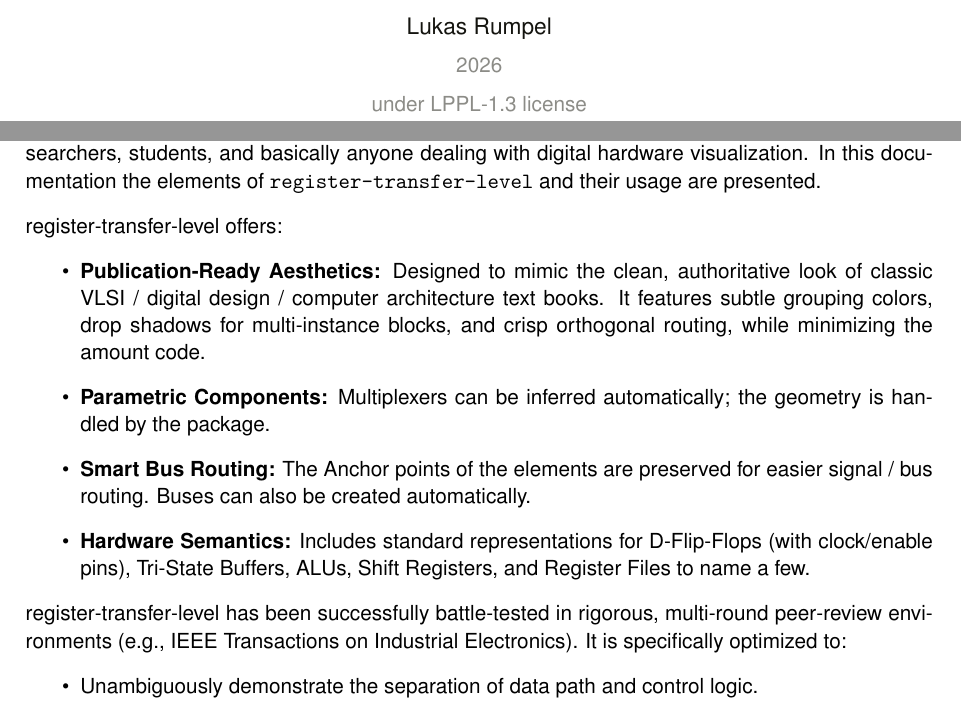
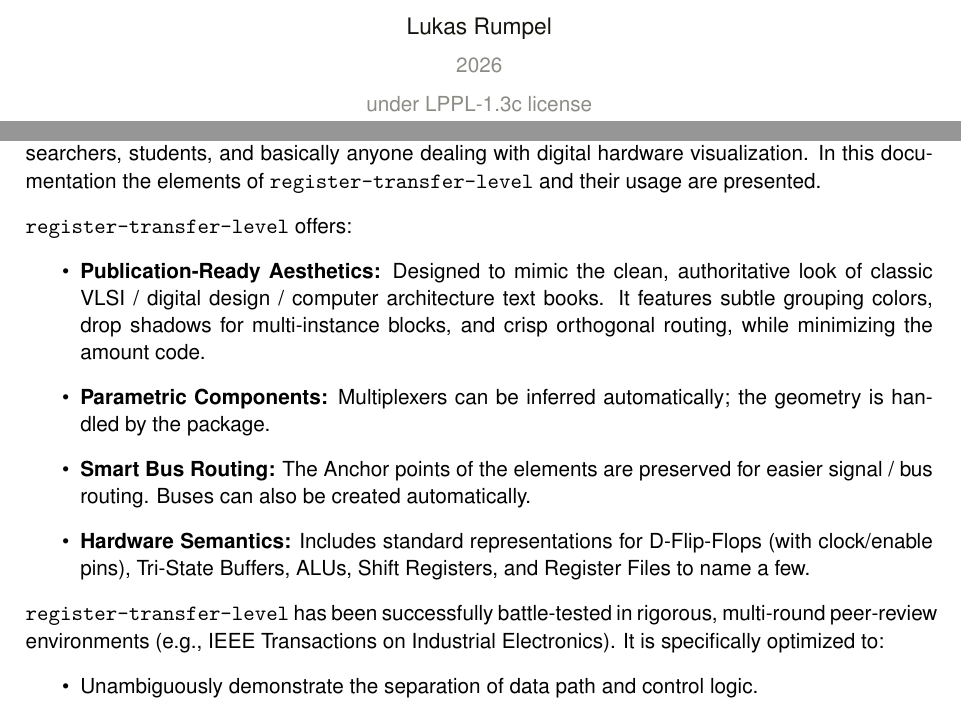
Before and after one commit to lukasrumpel/register-transfer-level, a LaTeX document (register-transfer-level/doc/register-transfer-level.tex, which reads register-transfer-level/doc/chapters/Introduction.tex, register-transfer-level/register-transfer-level.sty): two parts of pages 1 and 7 of 35, joined at a grey line, cut so that both start at the same text. Compiled offline with pdfLaTeX.

Commit message:
update
changed folder structure as requested from CTAN and licensing

```diff
--- a/doc/chapters/Introduction.tex
+++ b/register-transfer-level/doc/chapters/Introduction.tex
@@ -6,7 +6,7 @@
 This package is intended primarily for FPGA engineers (I feel your pain!), ASIC designers, researchers, students, and basically anyone dealing with digital hardware visualization.
 In this documentation the elements of \texttt{register-transfer-level} and their usage are presented.
 
-register-transfer-level offers:
+ \texttt{register-transfer-level} offers:
 \begin{itemize}
 	\item \textbf{Publication-Ready Aesthetics:}
 	      Designed to mimic the clean, authoritative look of classic VLSI / digital design / computer architecture text books. It features subtle grouping colors, drop shadows for multi-instance blocks, and crisp orthogonal routing, while minimizing the amount code.
@@ -18,7 +18,7 @@
 	      Includes standard representations for D-Flip-Flops (with clock/enable pins), Tri-State Buffers, ALUs, Shift Registers, and Register Files to name a few.
 \end{itemize}
 
-register-transfer-level has been successfully battle-tested in rigorous, multi-round peer-review environments (e.g., IEEE Transactions on Industrial Electronics). It is specifically optimized to:
+\texttt{register-transfer-level} has been successfully battle-tested in rigorous, multi-round peer-review environments (e.g., IEEE Transactions on Industrial Electronics). It is specifically optimized to:
 \begin{itemize}
 	\item Unambiguously demonstrate the separation of data path and control logic.
 	\item Satisfy even the most highly specific demands for hardware critical path visualization.
--- a/doc/register-transfer-level.tex
+++ b/register-transfer-level/doc/register-transfer-level.tex
@@ -165,7 +165,7 @@
 	\vspace*{2cm}
 	{\color{textC}\large Lukas Rumpel}\\[0.2cm]
 	{\color{textCGray}2026} \\[0.2cm]
-	{\color{textCGray}under LPPL-1.3 license}
+	{\color{textCGray}under LPPL-1.3c license}
 \end{titlepage}
 
 \newpage\thispagestyle{empty}\null
--- a/register-transfer-level.sty
+++ b/register-transfer-level/register-transfer-level.sty
@@ -104,7 +104,7 @@
 			append after command={
 					\pgfextra{\edef\regtrans@savednode{\tikzlastnode}}
 					($(\regtrans@savednode.north west)!0.15!(\regtrans@savednode.south west)$) coordinate (\regtrans@savednode-D) node[font=\sffamily\large, anchor=west, inner sep=0pt, xshift=2pt] {D}
-					($(\regtrans@savednode.south west)!0.15!(\regtrans@savednode.north west)$) coordinate (\regtrans@savednode-CLK) node[anchor=east, inner sep=0pt, xshift=2pt] {}
+					($(\regtrans@savednode.south west)!0.2!(\regtrans@savednode.north west)$) coordinate (\regtrans@savednode-CLK) node[anchor=east, inner sep=0pt, xshift=2pt] {}
 					($(\regtrans@savednode.north east)!0.15!(\regtrans@savednode.south east)$) coordinate (\regtrans@savednode-Q) node[font=\sffamily\large, anchor=east, inner sep=0pt, xshift=-2pt] {Q}
 					($(\regtrans@savednode.south east)!0.15!(\regtrans@savednode.north east)$) coordinate (\regtrans@savednode-Qbar) node[font=\sffamily\large, anchor=east, inner sep=0pt, xshift=-2pt] {$\mathsf{\overline{Q}}$}
 					\pgfextra{\xdef\tikzlastnode{\regtrans@savednode}}
```
Also changed, not shown: examples/8_1_MUX/8_1_MUX.svg (deleted), register-transfer-level.pdf (deleted), register-transfer-level/README.md, register-transfer-level/doc/chapters/Combinatorial.tex (renamed from doc/chapters/Combinatorial.tex), register-transfer-level/doc/chapters/Examples.tex (renamed from doc/chapters/Examples.tex), register-transfer-level/doc/chapters/Memories.tex (renamed from doc/chapters/Memories.tex), register-transfer-level/doc/chapters/Operators.tex (renamed from doc/chapters/Operators.tex), register-transfer-level/doc/chapters/Signals_Routing_Manipulation.tex (renamed from doc/chapters/Signals_Routing_Manipulation.tex), register-transfer-level/doc/chapters/Structural.tex (renamed from doc/chapters/Structural.tex), register-transfer-level/examples/8_1_MUX/8_1_MUX.pdf (renamed from examples/8_1_MUX/8_1_MUX.pdf), register-transfer-level/examples/8_1_MUX/8_1_MUX.tex (renamed from examples/8_1_MUX/8_1_MUX.tex), register-transfer-level/examples/DSP_Architecture/CORDIC_Pipeline.pdf (renamed from examples/DSP_Architecture/CORDIC_Pipeline.pdf), register-transfer-level/examples/DSP_Architecture/CORDIC_Pipeline.tex (renamed from examples/DSP_Architecture/CORDIC_Pipeline.tex), register-transfer-level/examples/DSP_Architecture/Distributed_Pipeline.pdf (renamed from examples/DSP_Architecture/Distributed_Pipeline.pdf), 4 more files, 1 other file.
